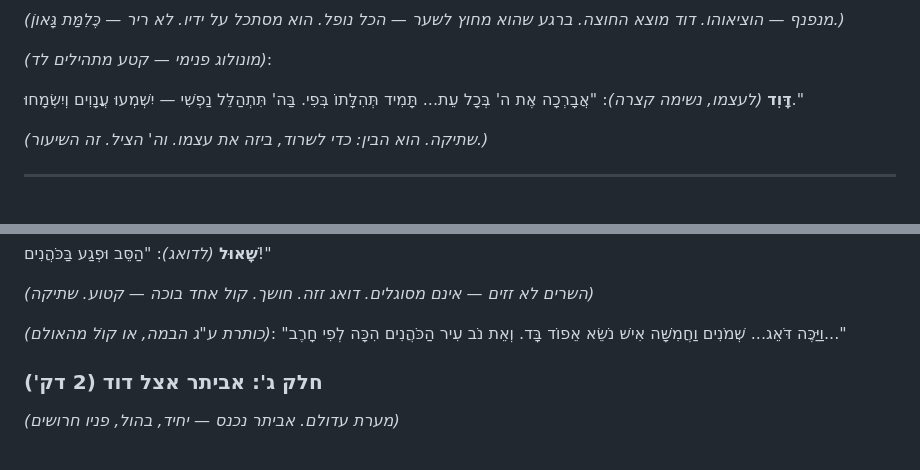
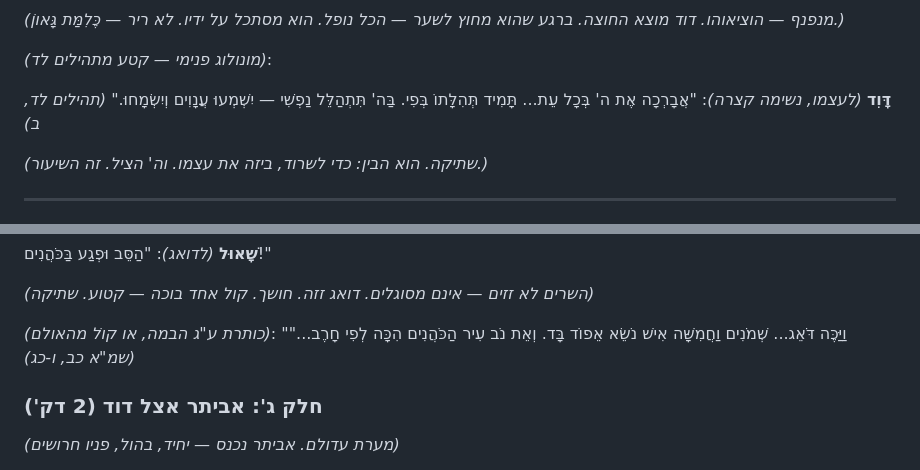
Before and after one commit to Roei-Barak/King_David, a Markdown page: scenes/scene-04b-wilderness-additions.md, 2 parts joined by grey strips. Drawn GitHub-style.

Commit message:
השלמת מראי-מקום — scene-04b

```diff
--- a/scenes/scene-04b-wilderness-additions.md
+++ b/scenes/scene-04b-wilderness-additions.md
@@ -36,6 +36,7 @@
 תָּמִיד תְּהִלָּתוֹ בְּפִי.
 בַּה' תִּתְהַלֵּל נַפְשִׁי —
 יִשְׁמְעוּ עֲנָוִים וְיִשְׂמָחוּ."
+*(תהילים לד, ב)*
 
 *(שתיקה. הוא הבין: כדי לשרוד, ביזה את עצמו. וה' הציל. זה השיעור.)*
 
@@ -86,6 +87,7 @@
 *(כותרת ע"ג הבמה, או קוֹל מהאולם)*:
 "וַיַּכֶּה דֹּאֵג... שְׁמֹנִים וַחֲמִשָּׁה אִישׁ נֹשֵׂא אֵפוֹד בָּד.
 וְאֵת נֹב עִיר הַכֹּהֲנִים הִכָּה לְפִי חָרֶב..."
+*(שמ"א כב, ו-כג)*
 
 ### חלק ג': אביתר אצל דוד (2 דק')
 
```
